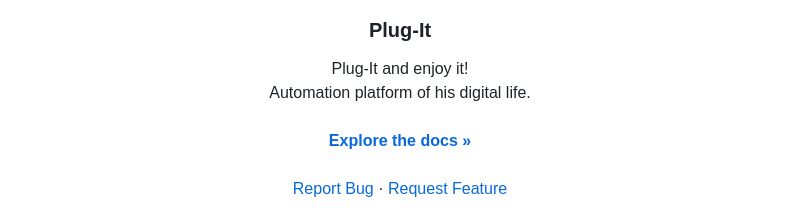
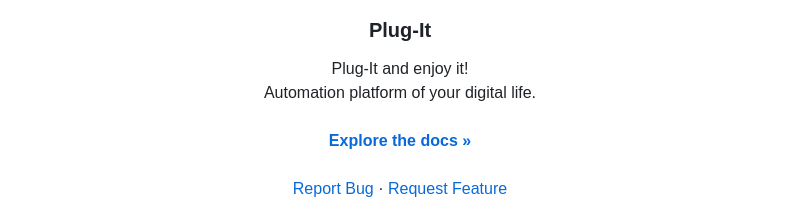
Before and after one commit to plug-it-services/plug-it, a Markdown page: README.md, the part around the change. Rendered like a GitHub page.

Commit message:
docs(readme): fixed typo from the project pdf

```diff
--- a/README.md
+++ b/README.md
@@ -18,7 +18,7 @@
   <p align="center">
     Plug-It and enjoy it!
     <br />
-    Automation platform of his digital life.
+    Automation platform of your digital life.
     <br />
     <br />
     <a href="https://github.com/plug-it-services/plug-it"><strong>Explore the docs »</strong></a>
```
